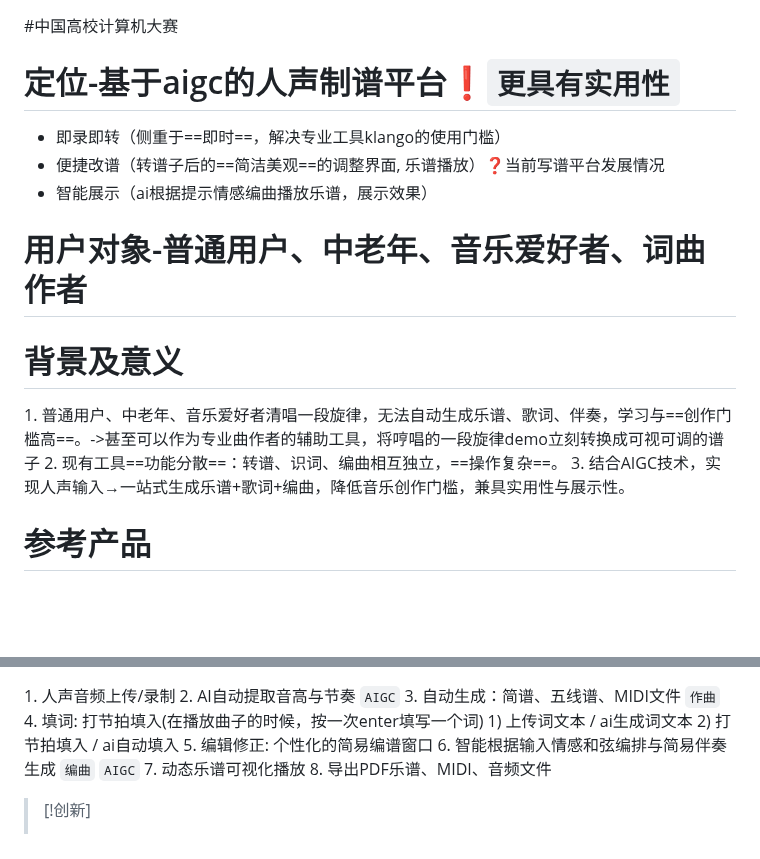
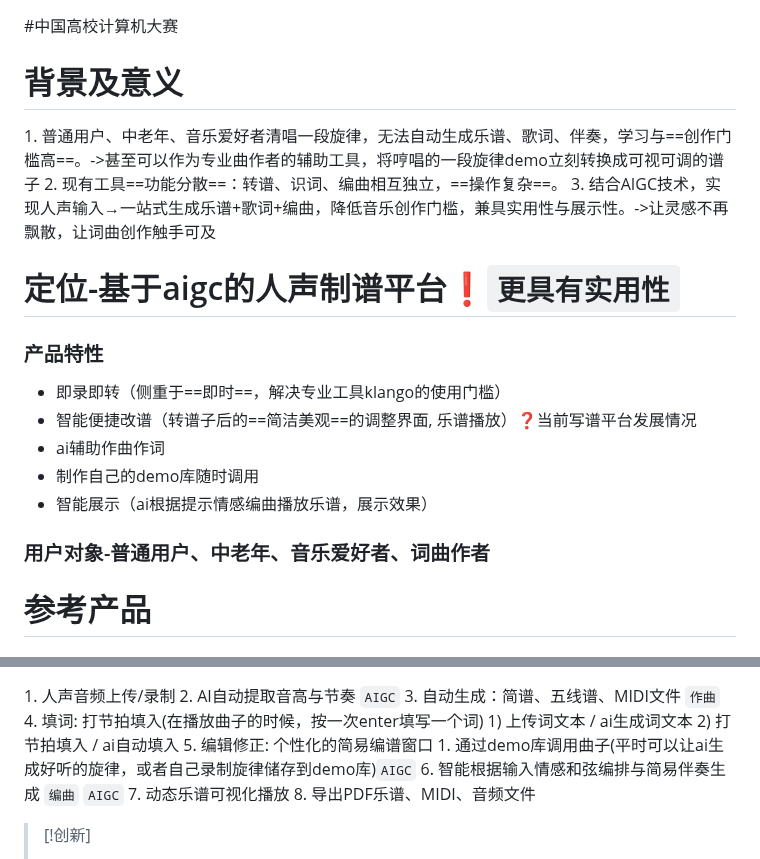
Before and after one commit to Charlie929-dot/charlie_vault, a Markdown page: AIGC竞赛.md, 2 parts joined by grey strips. Drawn GitHub-style; blank space fills up the shorter version.

Commit message:
vault backup: 2026-03-29 16:52:14

```diff
--- a/AIGC竞赛.md
+++ b/AIGC竞赛.md
@@ -1,13 +1,16 @@
 #中国高校计算机大赛[](https://aigc.vivo.com.cn/#/home)
-# 定位-基于aigc的人声制谱平台❗`更具有实用性`
-- 即录即转（侧重于==即时==，解决专业工具klango的使用门槛）
-- 便捷改谱（转谱子后的==简洁美观==的调整界面, 乐谱播放）❓当前写谱平台发展情况
-- 智能展示（ai根据提示情感编曲播放乐谱，展示效果）
-# 用户对象-普通用户、中老年、音乐爱好者、词曲作者
 # 背景及意义
 1. 普通用户、中老年、音乐爱好者清唱一段旋律，无法自动生成乐谱、歌词、伴奏，学习与==创作门槛高==。->甚至可以作为专业曲作者的辅助工具，将哼唱的一段旋律demo立刻转换成可视可调的谱子
 2. 现有工具==功能分散==：转谱、识词、编曲相互独立，==操作复杂==。
-3. 结合AIGC技术，实现人声输入→一站式生成乐谱+歌词+编曲，降低音乐创作门槛，兼具实用性与展示性。
+3. 结合AIGC技术，实现人声输入→一站式生成乐谱+歌词+编曲，降低音乐创作门槛，兼具实用性与展示性。->让灵感不再飘散，让词曲创作触手可及
+# 定位-基于aigc的人声制谱平台❗`更具有实用性`
+### 产品特性
+- 即录即转（侧重于==即时==，解决专业工具klango的使用门槛）
+- 智能便捷改谱（转谱子后的==简洁美观==的调整界面, 乐谱播放）❓当前写谱平台发展情况
+- ai辅助作曲作词
+- 制作自己的demo库随时调用
+- 智能展示（ai根据提示情感编曲播放乐谱，展示效果）
+### 用户对象-普通用户、中老年、音乐爱好者、词曲作者
 
 # 参考产品
 ## music ai-哼唱直接生成完整音乐`已经很饱和了，区分简易模式和专业模式` `速度较慢，修改成本高（修改要重新操作，跳过谱子编辑），生成质量无法保证（会出现随意拼装，胡乱改原来旋律的现象）`
@@ -30,6 +33,7 @@
 	1) 上传词文本 / ai生成词文本
 	2)  打节拍填入 / ai自动填入
 5. 编辑修正: 个性化的简易编谱窗口
+	1. 通过demo库调用曲子(平时可以让ai生成好听的旋律，或者自己录制旋律储存到demo库)`AIGC`
 6. 智能根据输入情感和弦编排与简易伴奏生成 `编曲` `AIGC`
 7. 动态乐谱可视化播放
 8. 导出PDF乐谱、MIDI、音频文件
```
